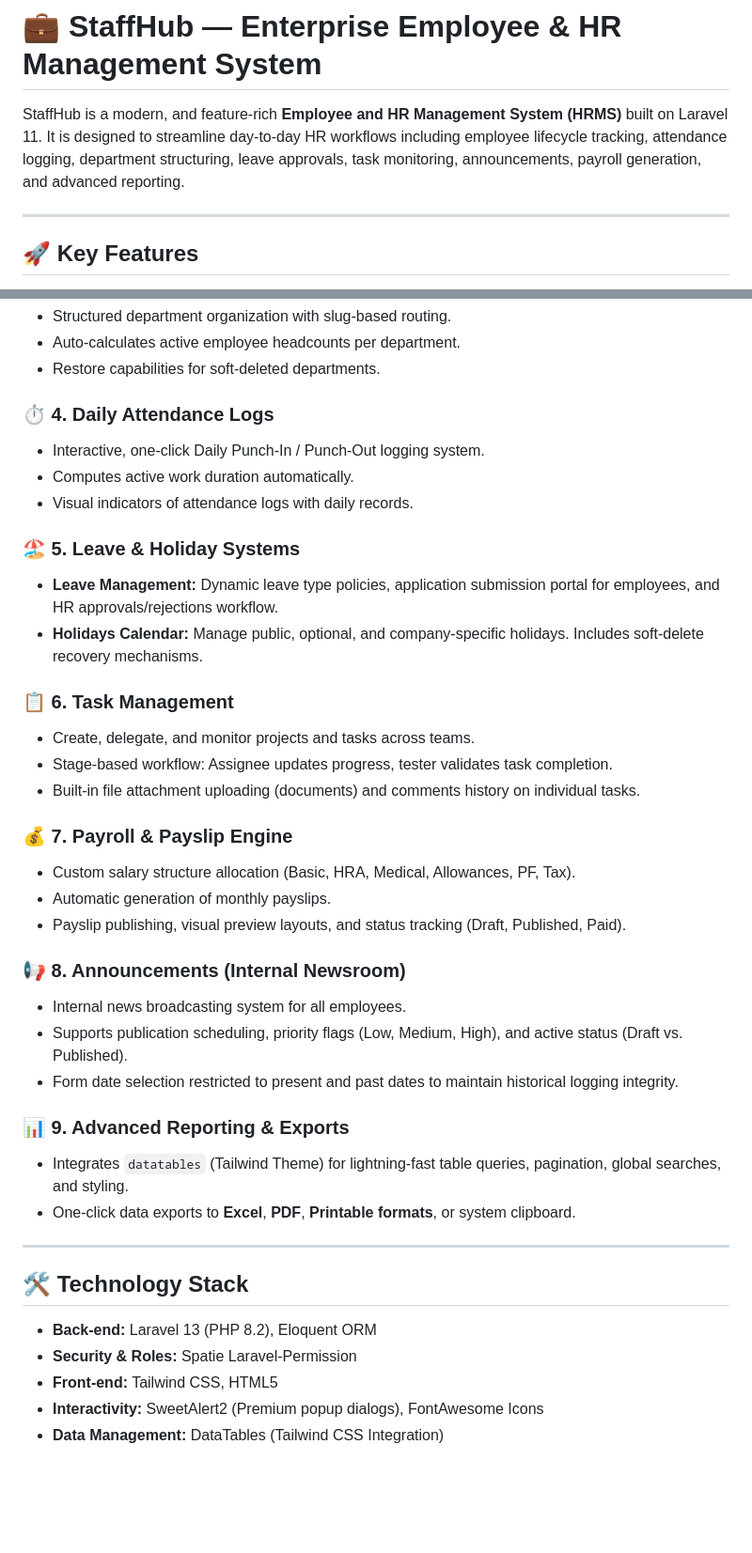
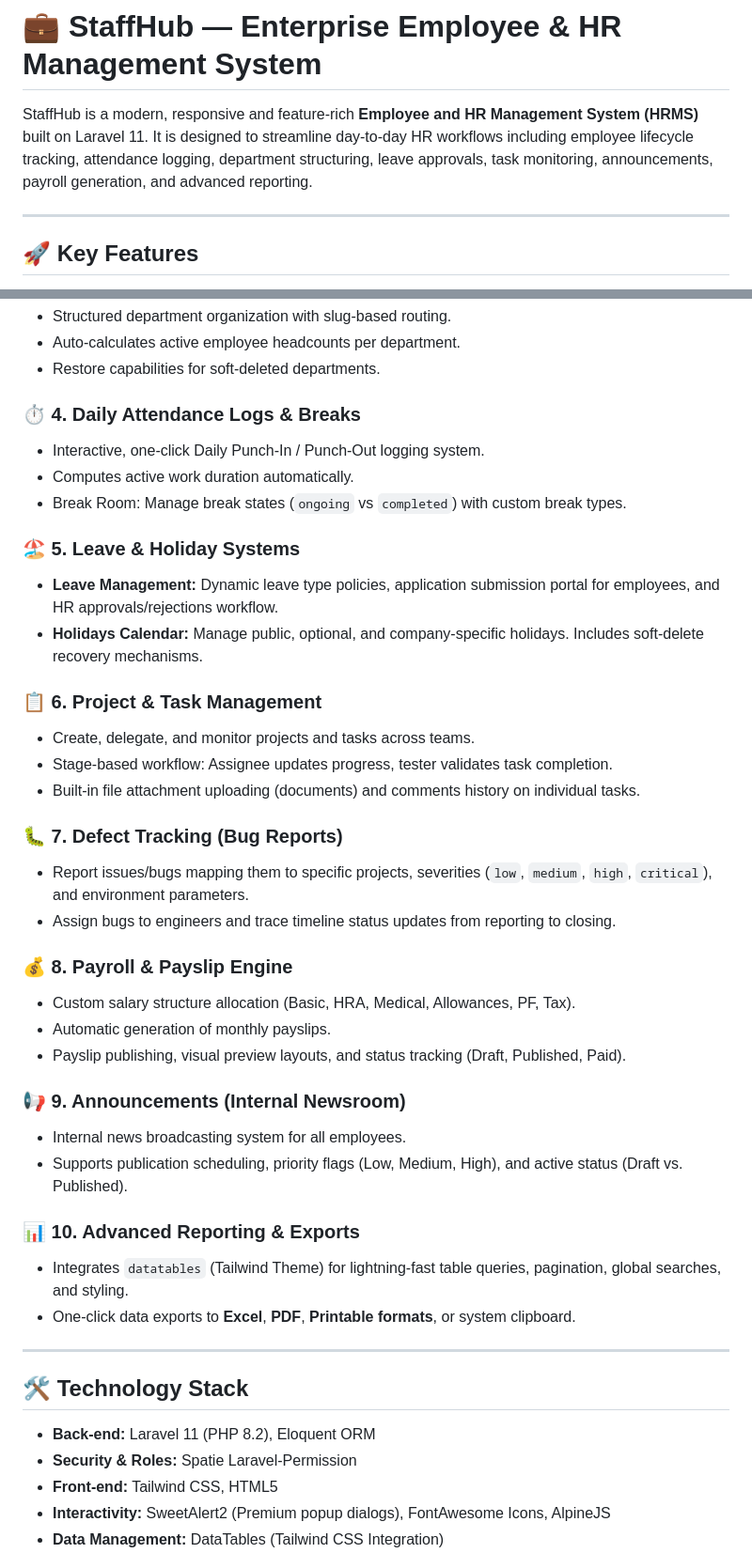
Before and after one commit to mdraza77/staffhub, a Markdown page: README.md, 2 parts joined by grey strips. Shown at 94% size. GitHub-like rendering; blank space fills up the shorter version.

```diff
--- a/README.md
+++ b/README.md
@@ -1,6 +1,6 @@
 # 💼 StaffHub — Enterprise Employee & HR Management System
 
-StaffHub is a modern, and feature-rich **Employee and HR Management System (HRMS)** built on Laravel 11. It is designed to streamline day-to-day HR workflows including employee lifecycle tracking, attendance logging, department structuring, leave approvals, task monitoring, announcements, payroll generation, and advanced reporting.
+StaffHub is a modern, responsive and feature-rich **Employee and HR Management System (HRMS)** built on Laravel 11. It is designed to streamline day-to-day HR workflows including employee lifecycle tracking, attendance logging, department structuring, leave approvals, task monitoring, announcements, payroll generation, and advanced reporting.
 
 ---
 
@@ -26,36 +26,40 @@ StaffHub consists of several fully integrated modules that cover all operational
 - Auto-calculates active employee headcounts per department.
 - Restore capabilities for soft-deleted departments.
 
-### ⏱️ 4. Daily Attendance Logs
+### ⏱️ 4. Daily Attendance Logs & Breaks
 
 - Interactive, one-click Daily Punch-In / Punch-Out logging system.
 - Computes active work duration automatically.
-- Visual indicators of attendance logs with daily records.
+- Break Room: Manage break states (`ongoing` vs `completed`) with custom break types.
 
 ### 🏖️ 5. Leave & Holiday Systems
 
 - **Leave Management:** Dynamic leave type policies, application submission portal for employees, and HR approvals/rejections workflow.
 - **Holidays Calendar:** Manage public, optional, and company-specific holidays. Includes soft-delete recovery mechanisms.
 
-### 📋 6. Task Management
+### 📋 6. Project & Task Management
 
 - Create, delegate, and monitor projects and tasks across teams.
 - Stage-based workflow: Assignee updates progress, tester validates task completion.
 - Built-in file attachment uploading (documents) and comments history on individual tasks.
 
-### 💰 7. Payroll & Payslip Engine
+### 🐛 7. Defect Tracking (Bug Reports)
+
+- Report issues/bugs mapping them to specific projects, severities (`low`, `medium`, `high`, `critical`), and environment parameters.
+- Assign bugs to engineers and trace timeline status updates from reporting to closing.
+
+### 💰 8. Payroll & Payslip Engine
 
 - Custom salary structure allocation (Basic, HRA, Medical, Allowances, PF, Tax).
 - Automatic generation of monthly payslips.
 - Payslip publishing, visual preview layouts, and status tracking (Draft, Published, Paid).
 
-### 📢 8. Announcements (Internal Newsroom)
+### 📢 9. Announcements (Internal Newsroom)
 
 - Internal news broadcasting system for all employees.
 - Supports publication scheduling, priority flags (Low, Medium, High), and active status (Draft vs. Published).
-- Form date selection restricted to present and past dates to maintain historical logging integrity.
 
-### 📊 9. Advanced Reporting & Exports
+### 📊 10. Advanced Reporting & Exports
 
 - Integrates `datatables` (Tailwind Theme) for lightning-fast table queries, pagination, global searches, and styling.
 - One-click data exports to **Excel**, **PDF**, **Printable formats**, or system clipboard.
@@ -64,8 +68,8 @@ StaffHub consists of several fully integrated modules that cover all operational
 
 ## 🛠️ Technology Stack
 
-- **Back-end:** Laravel 13 (PHP 8.2), Eloquent ORM
+- **Back-end:** Laravel 11 (PHP 8.2), Eloquent ORM
 - **Security & Roles:** Spatie Laravel-Permission
 - **Front-end:** Tailwind CSS, HTML5
-- **Interactivity:** SweetAlert2 (Premium popup dialogs), FontAwesome Icons
+- **Interactivity:** SweetAlert2 (Premium popup dialogs), FontAwesome Icons, AlpineJS
 - **Data Management:** DataTables (Tailwind CSS Integration)
```
Also changed, not shown: other parts of README.md (+124 -3 lines).
